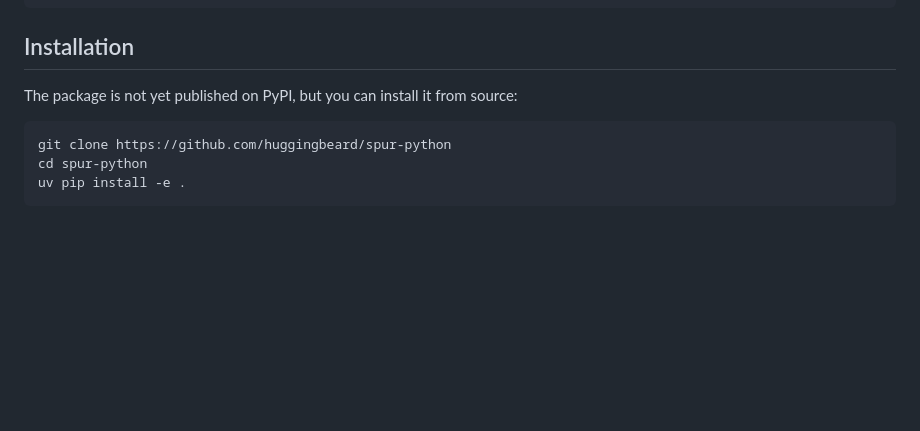
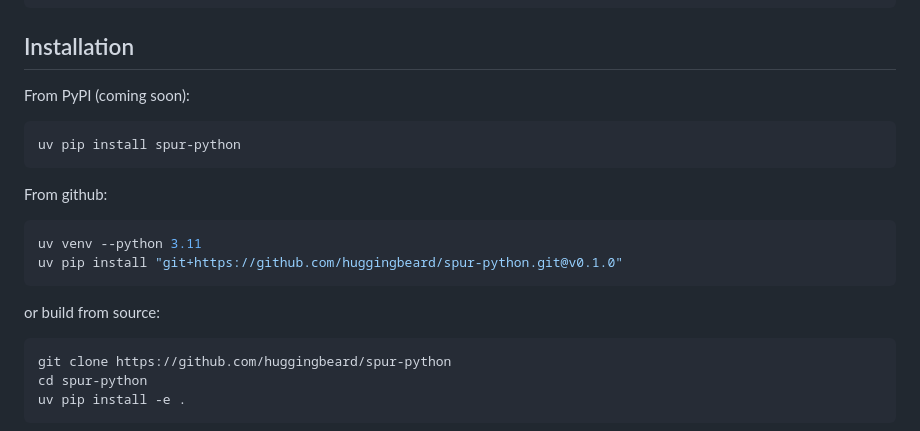
Before and after one commit to huggingbeard/spur-python, a Markdown page: README.md, the part around the change. Rendered like a GitHub page; blank space fills up the shorter version.

Commit message:
[docs] updated readme

````diff
--- a/README.md
+++ b/README.md
@@ -27,7 +27,20 @@ A Python implementation of the methods for diagnosing and correcting spatial uni
 
 ## Installation
 
-The package is not yet published on PyPI, but you can install it from source:
+From PyPI (coming soon):
+
+```bash
+uv pip install spur-python
+```
+
+From github:
+
+```bash
+uv venv --python 3.11
+uv pip install "git+https://github.com/huggingbeard/spur-python.git@v0.1.0"
+```
+
+or build from source:
 
 ```bash
 git clone https://github.com/huggingbeard/spur-python
````
